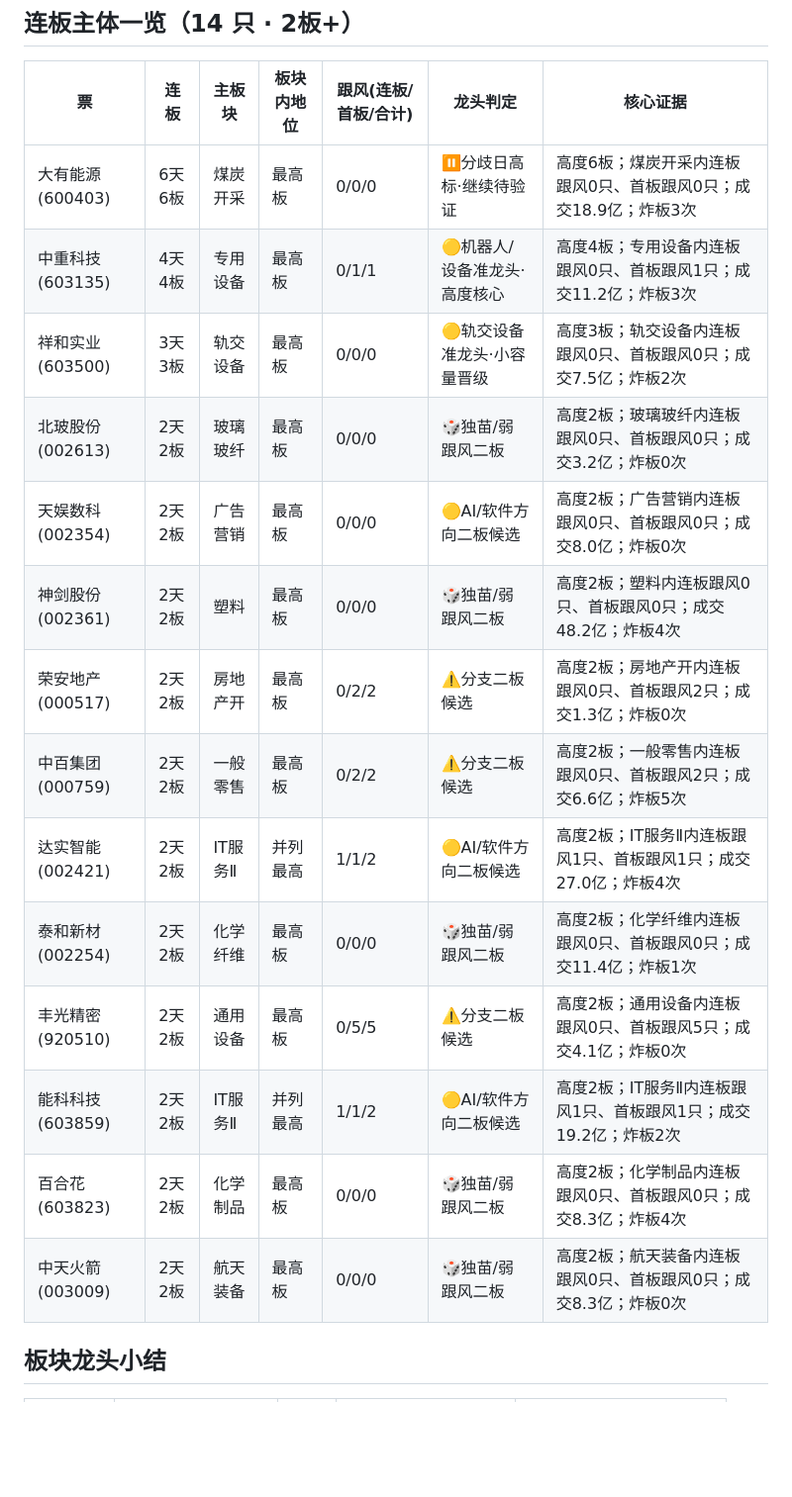
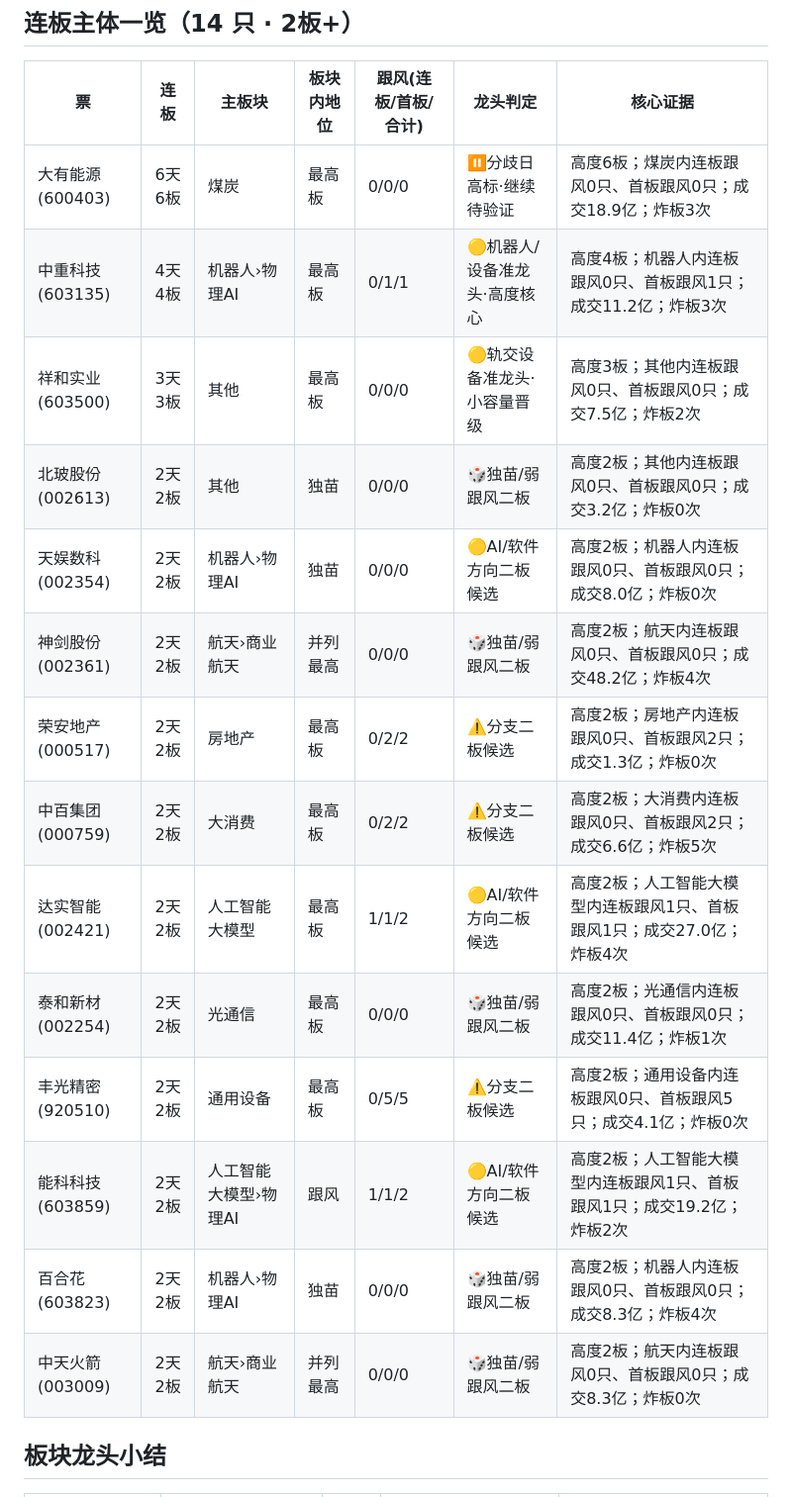
Before and after one commit to qc0412/fupan, a Markdown page: data/reviews/2026-06-08_jieli.md, the part around one of its changes. Shown at 99% size. GitHub-like rendering; blank space fills up the shorter version.

Commit message:
复盘模块：自动发布 2026-06-08_jieli.md

```diff
--- a/data/reviews/2026-06-08_jieli.md
+++ b/data/reviews/2026-06-08_jieli.md
@@ -21,20 +21,20 @@
 
 | 票 | 连板 | 主板块 | 板块内地位 | 跟风(连板/首板/合计) | 龙头判定 | 核心证据 |
 |---|---|---|---|---|---|---|
-| 大有能源(600403) | 6天6板 | 煤炭开采 | 最高板 | 0/0/0 | ⏸️分歧日高标·继续待验证 | 高度6板；煤炭开采内连板跟风0只、首板跟风0只；成交18.9亿；炸板3次 |
-| 中重科技(603135) | 4天4板 | 专用设备 | 最高板 | 0/1/1 | 🟡机器人/设备准龙头·高度核心 | 高度4板；专用设备内连板跟风0只、首板跟风1只；成交11.2亿；炸板3次 |
-| 祥和实业(603500) | 3天3板 | 轨交设备 | 最高板 | 0/0/0 | 🟡轨交设备准龙头·小容量晋级 | 高度3板；轨交设备内连板跟风0只、首板跟风0只；成交7.5亿；炸板2次 |
-| 北玻股份(002613) | 2天2板 | 玻璃玻纤 | 最高板 | 0/0/0 | 🎲独苗/弱跟风二板 | 高度2板；玻璃玻纤内连板跟风0只、首板跟风0只；成交3.2亿；炸板0次 |
-| 天娱数科(002354) | 2天2板 | 广告营销 | 最高板 | 0/0/0 | 🟡AI/软件方向二板候选 | 高度2板；广告营销内连板跟风0只、首板跟风0只；成交8.0亿；炸板0次 |
-| 神剑股份(002361) | 2天2板 | 塑料 | 最高板 | 0/0/0 | 🎲独苗/弱跟风二板 | 高度2板；塑料内连板跟风0只、首板跟风0只；成交48.2亿；炸板4次 |
-| 荣安地产(000517) | 2天2板 | 房地产开 | 最高板 | 0/2/2 | ⚠️分支二板候选 | 高度2板；房地产开内连板跟风0只、首板跟风2只；成交1.3亿；炸板0次 |
-| 中百集团(000759) | 2天2板 | 一般零售 | 最高板 | 0/2/2 | ⚠️分支二板候选 | 高度2板；一般零售内连板跟风0只、首板跟风2只；成交6.6亿；炸板5次 |
-| 达实智能(002421) | 2天2板 | IT服务Ⅱ | 并列最高 | 1/1/2 | 🟡AI/软件方向二板候选 | 高度2板；IT服务Ⅱ内连板跟风1只、首板跟风1只；成交27.0亿；炸板4次 |
-| 泰和新材(002254) | 2天2板 | 化学纤维 | 最高板 | 0/0/0 | 🎲独苗/弱跟风二板 | 高度2板；化学纤维内连板跟风0只、首板跟风0只；成交11.4亿；炸板1次 |
+| 大有能源(600403) | 6天6板 | 煤炭 | 最高板 | 0/0/0 | ⏸️分歧日高标·继续待验证 | 高度6板；煤炭内连板跟风0只、首板跟风0只；成交18.9亿；炸板3次 |
+| 中重科技(603135) | 4天4板 | 机器人›物理AI | 最高板 | 0/1/1 | 🟡机器人/设备准龙头·高度核心 | 高度4板；机器人内连板跟风0只、首板跟风1只；成交11.2亿；炸板3次 |
+| 祥和实业(603500) | 3天3板 | 其他 | 最高板 | 0/0/0 | 🟡轨交设备准龙头·小容量晋级 | 高度3板；其他内连板跟风0只、首板跟风0只；成交7.5亿；炸板2次 |
+| 北玻股份(002613) | 2天2板 | 其他 | 独苗 | 0/0/0 | 🎲独苗/弱跟风二板 | 高度2板；其他内连板跟风0只、首板跟风0只；成交3.2亿；炸板0次 |
+| 天娱数科(002354) | 2天2板 | 机器人›物理AI | 独苗 | 0/0/0 | 🟡AI/软件方向二板候选 | 高度2板；机器人内连板跟风0只、首板跟风0只；成交8.0亿；炸板0次 |
+| 神剑股份(002361) | 2天2板 | 航天›商业航天 | 并列最高 | 0/0/0 | 🎲独苗/弱跟风二板 | 高度2板；航天内连板跟风0只、首板跟风0只；成交48.2亿；炸板4次 |
+| 荣安地产(000517) | 2天2板 | 房地产 | 最高板 | 0/2/2 | ⚠️分支二板候选 | 高度2板；房地产内连板跟风0只、首板跟风2只；成交1.3亿；炸板0次 |
+| 中百集团(000759) | 2天2板 | 大消费 | 最高板 | 0/2/2 | ⚠️分支二板候选 | 高度2板；大消费内连板跟风0只、首板跟风2只；成交6.6亿；炸板5次 |
+| 达实智能(002421) | 2天2板 | 人工智能大模型 | 最高板 | 1/1/2 | 🟡AI/软件方向二板候选 | 高度2板；人工智能大模型内连板跟风1只、首板跟风1只；成交27.0亿；炸板4次 |
+| 泰和新材(002254) | 2天2板 | 光通信 | 最高板 | 0/0/0 | 🎲独苗/弱跟风二板 | 高度2板；光通信内连板跟风0只、首板跟风0只；成交11.4亿；炸板1次 |
 | 丰光精密(920510) | 2天2板 | 通用设备 | 最高板 | 0/5/5 | ⚠️分支二板候选 | 高度2板；通用设备内连板跟风0只、首板跟风5只；成交4.1亿；炸板0次 |
-| 能科科技(603859) | 2天2板 | IT服务Ⅱ | 并列最高 | 1/1/2 | 🟡AI/软件方向二板候选 | 高度2板；IT服务Ⅱ内连板跟风1只、首板跟风1只；成交19.2亿；炸板2次 |
-| 百合花(603823) | 2天2板 | 化学制品 | 最高板 | 0/0/0 | 🎲独苗/弱跟风二板 | 高度2板；化学制品内连板跟风0只、首板跟风0只；成交8.3亿；炸板4次 |
-| 中天火箭(003009) | 2天2板 | 航天装备 | 最高板 | 0/0/0 | 🎲独苗/弱跟风二板 | 高度2板；航天装备内连板跟风0只、首板跟风0只；成交8.3亿；炸板0次 |
+| 能科科技(603859) | 2天2板 | 人工智能大模型›物理AI | 跟风 | 1/1/2 | 🟡AI/软件方向二板候选 | 高度2板；人工智能大模型内连板跟风1只、首板跟风1只；成交19.2亿；炸板2次 |
+| 百合花(603823) | 2天2板 | 机器人›物理AI | 独苗 | 0/0/0 | 🎲独苗/弱跟风二板 | 高度2板；机器人内连板跟风0只、首板跟风0只；成交8.3亿；炸板4次 |
+| 中天火箭(003009) | 2天2板 | 航天›商业航天 | 并列最高 | 0/0/0 | 🎲独苗/弱跟风二板 | 高度2板；航天内连板跟风0只、首板跟风0只；成交8.3亿；炸板0次 |
 
 ## 板块龙头小结
 
```
Also changed, not shown: other parts of data/reviews/2026-06-08_jieli.md (+8 -12 lines).
